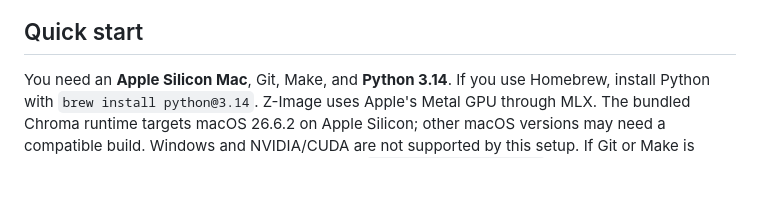
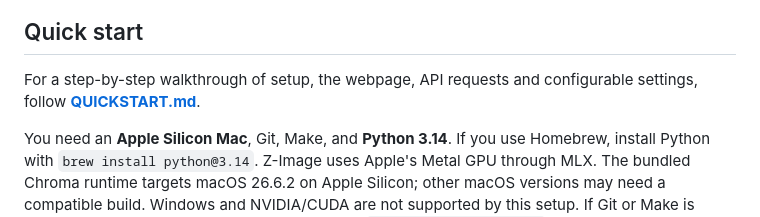
Before and after one commit to ashwinmahesh/ImageGen-Service, a Markdown page: README.md, the part around the change. Rendered like a GitHub page; blank space fills up the shorter version.

Commit message:
Add step-by-step quick start for UI and API usage

```diff
--- a/README.md
+++ b/README.md
@@ -7,6 +7,8 @@ The app supports **Z-Image Turbo**, **Chroma1-HD**, and **Chroma1-Flash**. They
 ![Image generator with prompt and reference-photo controls](docs/screenshots/generator.png)
 
 ## Quick start
+
+For a step-by-step walkthrough of setup, the webpage, API requests and configurable settings, follow **[QUICKSTART.md](QUICKSTART.md)**.
 
 You need an **Apple Silicon Mac**, Git, Make, and **Python 3.14**. If you use Homebrew, install Python with `brew install python@3.14`. Z-Image uses Apple's Metal GPU through MLX. The bundled Chroma runtime targets macOS 26.6.2 on Apple Silicon; other macOS versions may need a compatible build. Windows and NVIDIA/CUDA are not supported by this setup. If Git or Make is missing, install Apple's command line tools with `xcode-select --install`.
 
```
Also changed, not shown: AGENTS.md (+1 -0 lines), QUICKSTART.md (added, +216 -0 lines).
